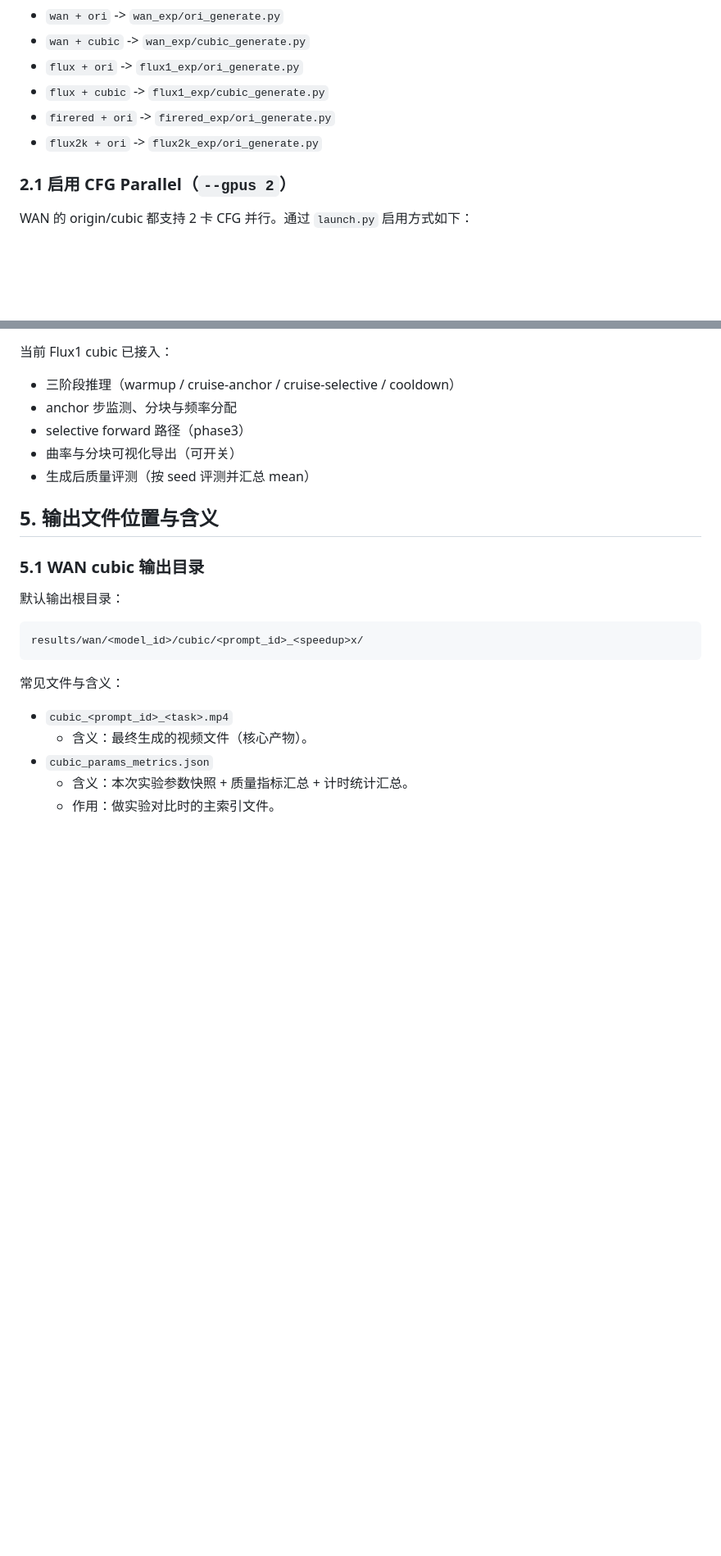
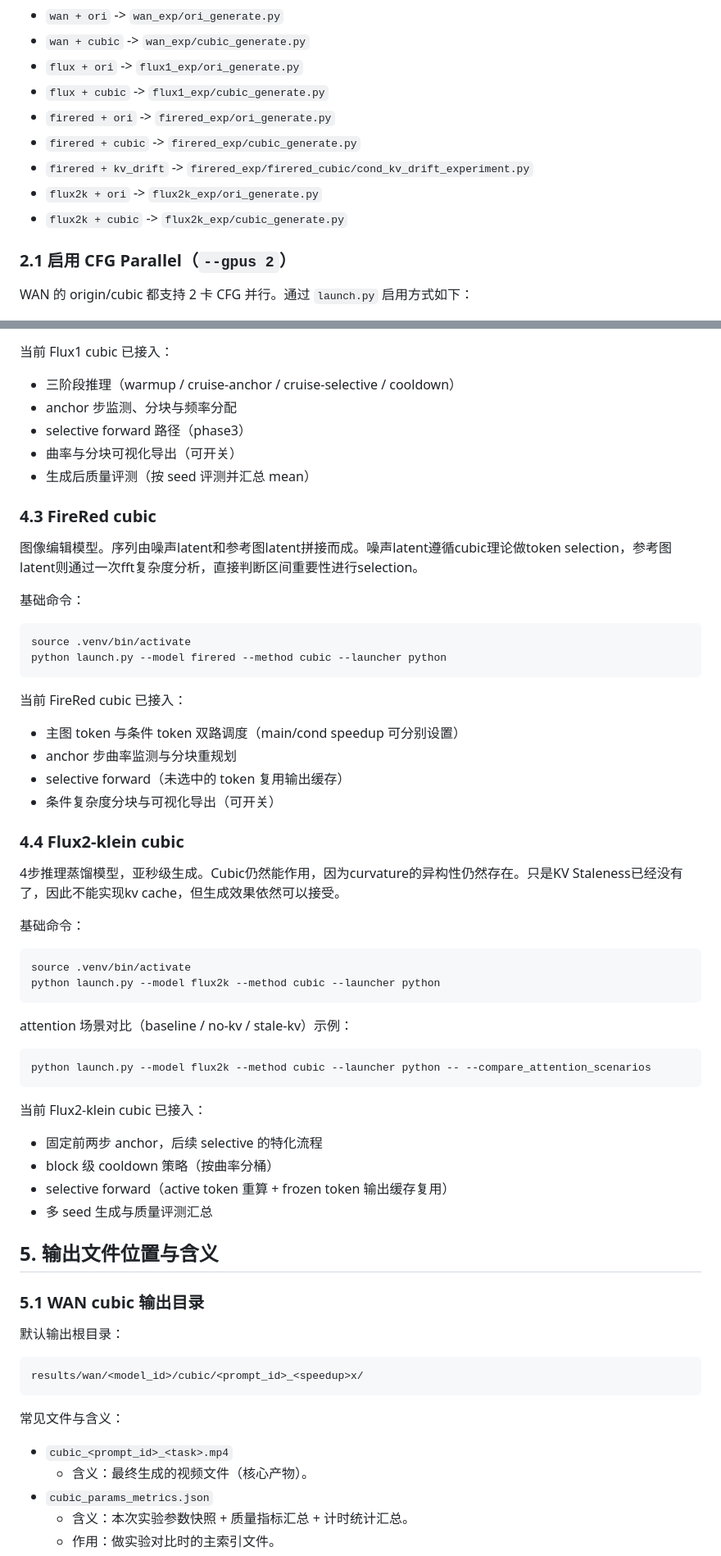
Before and after one commit to chen-yy20/Cubic, a Markdown page: README.md, 2 parts joined by grey strips. Shown at 82% size. Drawn GitHub-style; blank space fills up the shorter version.

Commit message:
[docs] update readme and implement.md

````diff
--- a/README.md
+++ b/README.md
@@ -64,7 +64,10 @@ python launch.py --model <model> --method <method> [--launcher python|srun] [--g
 - `flux + ori` -> `flux1_exp/ori_generate.py`
 - `flux + cubic` -> `flux1_exp/cubic_generate.py`
 - `firered + ori` -> `firered_exp/ori_generate.py`
+- `firered + cubic` -> `firered_exp/cubic_generate.py`
+- `firered + kv_drift` -> `firered_exp/firered_cubic/cond_kv_drift_experiment.py`
 - `flux2k + ori` -> `flux2k_exp/ori_generate.py`
+- `flux2k + cubic` -> `flux2k_exp/cubic_generate.py`
 
 ### 2.1 启用 CFG Parallel（`--gpus 2`）
 
@@ -166,6 +169,48 @@ python launch.py --model flux --method cubic
 - 曲率与分块可视化导出（可开关）
 - 生成后质量评测（按 seed 评测并汇总 mean）
 
+### 4.3 FireRed cubic
+
+图像编辑模型。序列由噪声latent和参考图latent拼接而成。噪声latent遵循cubic理论做token selection，参考图latent则通过一次fft复杂度分析，直接判断区间重要性进行selection。
+
+基础命令：
+
+```bash
+source .venv/bin/activate
+python launch.py --model firered --method cubic --launcher python
+```
+
+当前 FireRed cubic 已接入：
+
+- 主图 token 与条件 token 双路调度（main/cond speedup 可分别设置）
+- anchor 步曲率监测与分块重规划
+- selective forward（未选中的 token 复用输出缓存）
+- 条件复杂度分块与可视化导出（可开关）
+
+### 4.4 Flux2-klein cubic
+
+4步推理蒸馏模型，亚秒级生成。Cubic仍然能作用，因为curvature的异构性仍然存在。只是KV Staleness已经没有了，因此不能实现kv cache，但生成效果依然可以接受。
+
+基础命令：
+
+```bash
+source .venv/bin/activate
+python launch.py --model flux2k --method cubic --launcher python
+```
+
+attention 场景对比（baseline / no-kv / stale-kv）示例：
+
+```bash
+python launch.py --model flux2k --method cubic --launcher python -- --compare_attention_scenarios
+```
+
+当前 Flux2-klein cubic 已接入：
+
+- 固定前两步 anchor，后续 selective 的特化流程
+- block 级 cooldown 策略（按曲率分桶）
+- selective forward（active token 重算 + frozen token 输出缓存复用）
+- 多 seed 生成与质量评测汇总
+
 ## 5. 输出文件位置与含义
 
 ### 5.1 WAN cubic 输出目录
````
Also changed, not shown: other parts of README.md (+29 -1 lines), cubic_core/docs/implement.md (+40 -5 lines).
